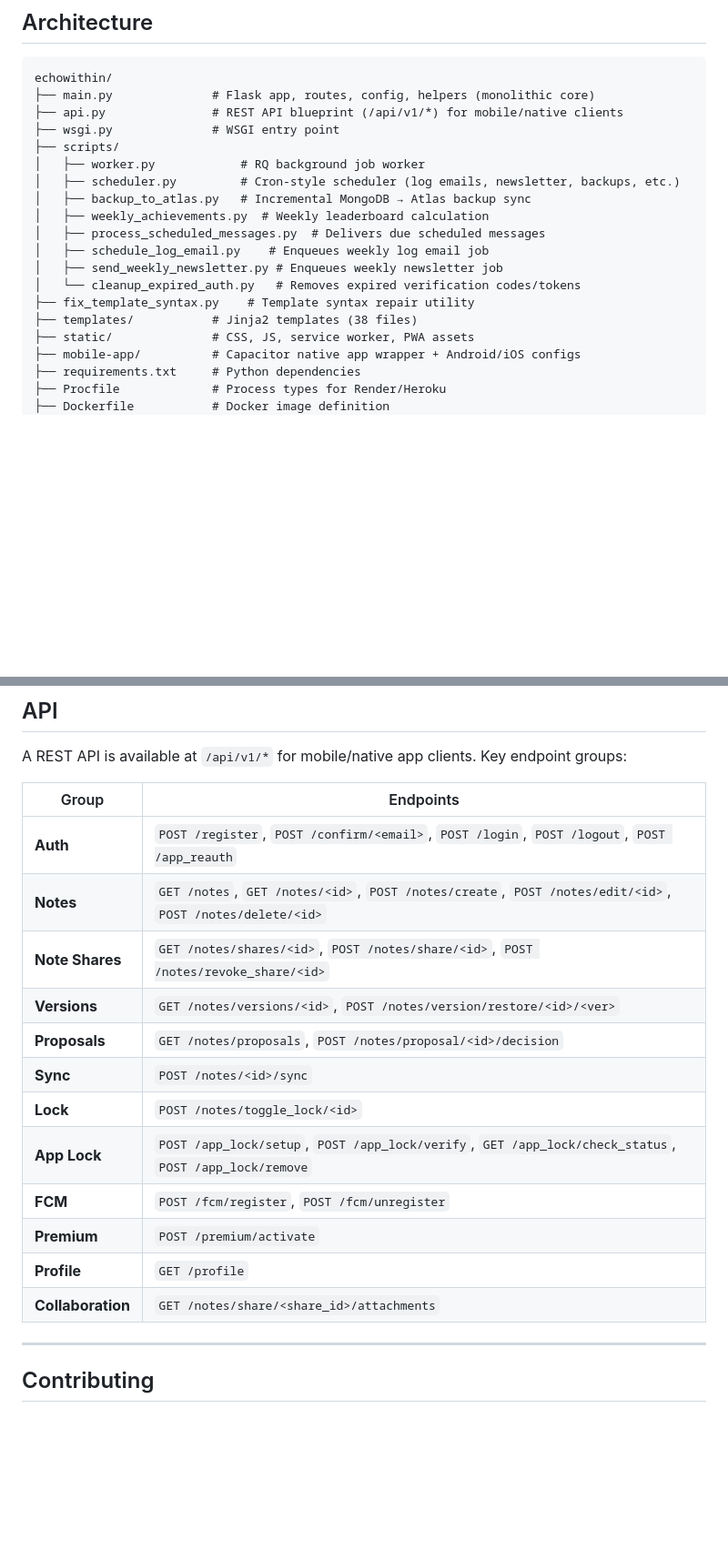
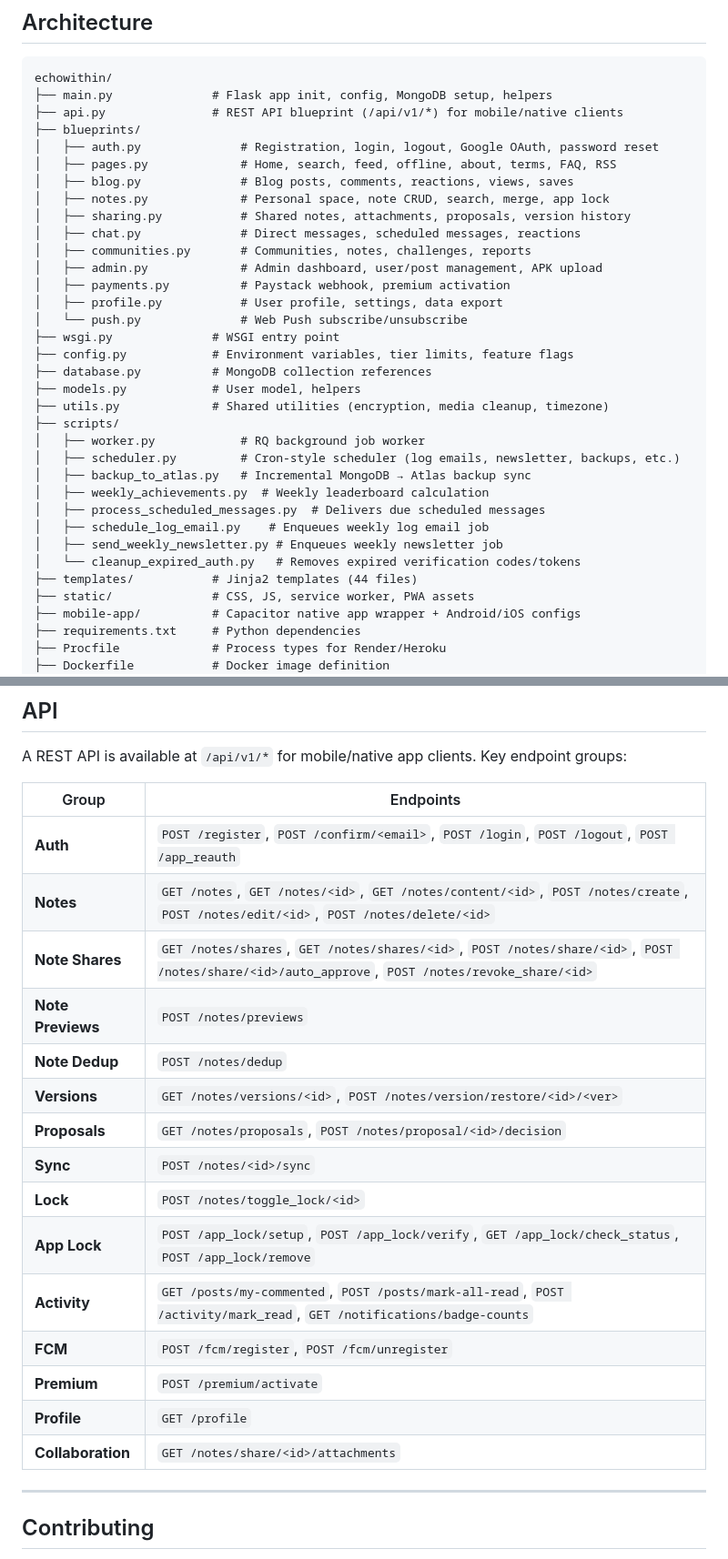
Before and after one commit to vincent0-ai/echowithin, a Markdown page: README.md, 2 parts joined by grey strips. Shown at 91% size. Rendered like a GitHub page; blank space fills up the shorter version.

Commit message:
docs: update README to reflect current platform state
- Update architecture section to show blueprint structure (auth, pages, blog, notes, sharing, chat, communities, admin, payments, profile, push)
- Add community challenges, anonymous posting, and auto-approve toggle to features
- Add voice messages (free for all tiers) to premium table
- Document 5 new API endpoints: note previews, dedup, auto_approve, activity feed, badge counts
- Expand PWA section with offline-first architecture, PIN-gated removal, OTA updates
- Add community management to admin dashboard
- Note count updated from 38 to 44 templates

Mobile-model: opencode/minimax-m3-free
Co-authored-by: opencode/minimax-m3-free

````diff
--- a/README.md
+++ b/README.md
@@ -138,9 +145,25 @@ All new accounts receive a **1-day free trial** of premium features. Payments pr
 
 ```
 echowithin/
-├── main.py              # Flask app, routes, config, helpers (monolithic core)
+├── main.py              # Flask app init, config, MongoDB setup, helpers
 ├── api.py               # REST API blueprint (/api/v1/*) for mobile/native clients
+├── blueprints/
+│   ├── auth.py              # Registration, login, logout, Google OAuth, password reset
+│   ├── pages.py             # Home, search, feed, offline, about, terms, FAQ, RSS
+│   ├── blog.py              # Blog posts, comments, reactions, views, saves
+│   ├── notes.py             # Personal space, note CRUD, search, merge, app lock
+│   ├── sharing.py           # Shared notes, attachments, proposals, version history
+│   ├── chat.py              # Direct messages, scheduled messages, reactions
+│   ├── communities.py       # Communities, notes, challenges, reports
+│   ├── admin.py             # Admin dashboard, user/post management, APK upload
+│   ├── payments.py          # Paystack webhook, premium activation
+│   ├── profile.py           # User profile, settings, data export
+│   └── push.py              # Web Push subscribe/unsubscribe
 ├── wsgi.py              # WSGI entry point
+├── config.py            # Environment variables, tier limits, feature flags
+├── database.py          # MongoDB collection references
+├── models.py            # User model, helpers
+├── utils.py             # Shared utilities (encryption, media cleanup, timezone)
 ├── scripts/
 │   ├── worker.py            # RQ background job worker
 │   ├── scheduler.py         # Cron-style scheduler (log emails, newsletter, backups, etc.)
@@ -150,8 +173,7 @@ echowithin/
 │   ├── schedule_log_email.py    # Enqueues weekly log email job
 │   ├── send_weekly_newsletter.py # Enqueues weekly newsletter job
 │   └── cleanup_expired_auth.py   # Removes expired verification codes/tokens
-├── fix_template_syntax.py    # Template syntax repair utility
-├── templates/           # Jinja2 templates (38 files)
+├── templates/           # Jinja2 templates (44 files)
 ├── static/              # CSS, JS, service worker, PWA assets
 ├── mobile-app/          # Capacitor native app wrapper + Android/iOS configs
 ├── requirements.txt     # Python dependencies
@@ -232,20 +254,23 @@ gunicorn -k geventwebsocket.gunicorn.workers.GeventWebSocketWorker \
 
 A REST API is available at `/api/v1/*` for mobile/native app clients. Key endpoint groups:
 
-| Group             | Endpoints                                                                                                 |
-| ----------------- | --------------------------------------------------------------------------------------------------------- |
-| **Auth**          | `POST /register`, `POST /confirm/<email>`, `POST /login`, `POST /logout`, `POST /app_reauth`              |
-| **Notes**         | `GET /notes`, `GET /notes/<id>`, `POST /notes/create`, `POST /notes/edit/<id>`, `POST /notes/delete/<id>` |
-| **Note Shares**   | `GET /notes/shares/<id>`, `POST /notes/share/<id>`, `POST /notes/revoke_share/<id>`                       |
-| **Versions**      | `GET /notes/versions/<id>`, `POST /notes/version/restore/<id>/<ver>`                                      |
-| **Proposals**     | `GET /notes/proposals`, `POST /notes/proposal/<id>/decision`                                              |
-| **Sync**          | `POST /notes/<id>/sync`                                                                                   |
-| **Lock**          | `POST /notes/toggle_lock/<id>`                                                                            |
-| **App Lock**      | `POST /app_lock/setup`, `POST /app_lock/verify`, `GET /app_lock/check_status`, `POST /app_lock/remove`    |
-| **FCM**           | `POST /fcm/register`, `POST /fcm/unregister`                                                              |
-| **Premium**       | `POST /premium/activate`                                                                                  |
-| **Profile**       | `GET /profile`                                                                                            |
-| **Collaboration** | `GET /notes/share/<share_id>/attachments`                                                                 |
+| Group             | Endpoints                                                                                                              |
+| ----------------- | ---------------------------------------------------------------------------------------------------------------------- |
+| **Auth**          | `POST /register`, `POST /confirm/<email>`, `POST /login`, `POST /logout`, `POST /app_reauth`                           |
+| **Notes**         | `GET /notes`, `GET /notes/<id>`, `GET /notes/content/<id>`, `POST /notes/create`, `POST /notes/edit/<id>`, `POST /notes/delete/<id>` |
+| **Note Shares**   | `GET /notes/shares`, `GET /notes/shares/<id>`, `POST /notes/share/<id>`, `POST /notes/share/<id>/auto_approve`, `POST /notes/revoke_share/<id>` |
+| **Note Previews** | `POST /notes/previews`                                                                                                 |
+| **Note Dedup**    | `POST /notes/dedup`                                                                                                    |
+| **Versions**      | `GET /notes/versions/<id>`, `POST /notes/version/restore/<id>/<ver>`                                                   |
+| **Proposals**     | `GET /notes/proposals`, `POST /notes/proposal/<id>/decision`                                                           |
+| **Sync**          | `POST /notes/<id>/sync`                                                                                                |
+| **Lock**          | `POST /notes/toggle_lock/<id>`                                                                                         |
+| **App Lock**      | `POST /app_lock/setup`, `POST /app_lock/verify`, `GET /app_lock/check_status`, `POST /app_lock/remove`                |
+| **Activity**      | `GET /posts/my-commented`, `POST /posts/mark-all-read`, `POST /activity/mark_read`, `GET /notifications/badge-counts`  |
+| **FCM**           | `POST /fcm/register`, `POST /fcm/unregister`                                                                           |
+| **Premium**       | `POST /premium/activate`                                                                                               |
+| **Profile**       | `GET /profile`                                                                                                         |
+| **Collaboration** | `GET /notes/share/<id>/attachments`                                                                                    |
 
 ---
 
````
Also changed, not shown: other parts of README.md (+11 -4 lines).
